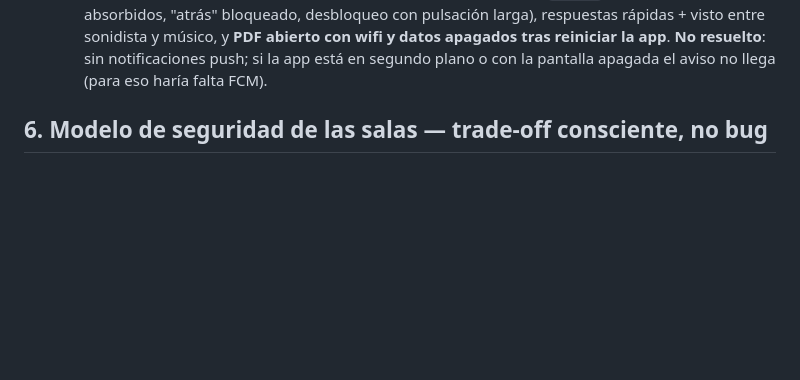
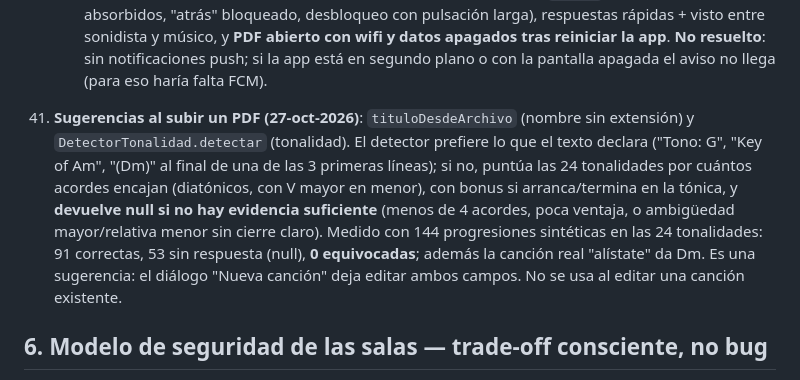
Before and after one commit to EstebanCastelani/bandasonido, a Markdown page: CONTEXTO_PARA_IA.md, the part around the change. Drawn GitHub-style; blank space fills up the shorter version.

Commit message:
Docs: title and key suggestions on upload
Co-Authored-By: Claude Sonnet 5.5 <noreply@anthropic.com>

```diff
--- a/CONTEXTO_PARA_IA.md
+++ b/CONTEXTO_PARA_IA.md
@@ -801,6 +801,15 @@ registrada sin chequear `esPro` — ver §8 para cómo revertir esto.
       rápidas + visto entre sonidista y músico, y **PDF abierto con wifi y datos apagados
       tras reiniciar la app**. **No resuelto**: sin notificaciones push; si la app está en
       segundo plano o con la pantalla apagada el aviso no llega (para eso haría falta FCM).
+41. **Sugerencias al subir un PDF (27-oct-2026)**: `tituloDesdeArchivo` (nombre sin extensión)
+    y `DetectorTonalidad.detectar` (tonalidad). El detector prefiere lo que el texto declara
+    ("Tono: G", "Key of Am", "(Dm)" al final de una de las 3 primeras líneas); si no, puntúa las
+    24 tonalidades por cuántos acordes encajan (diatónicos, con V mayor en menor), con bonus si
+    arranca/termina en la tónica, y **devuelve null si no hay evidencia suficiente** (menos de
+    4 acordes, poca ventaja, o ambigüedad mayor/relativa menor sin cierre claro). Medido con 144
+    progresiones sintéticas en las 24 tonalidades: 91 correctas, 53 sin respuesta (null),
+    **0 equivocadas**; además la canción real "alístate" da Dm. Es una sugerencia: el diálogo
+    "Nueva canción" deja editar ambos campos. No se usa al editar una canción existente.
 
 ## 6. Modelo de seguridad de las salas — trade-off consciente, no bug
 
```
Also changed, not shown: CHANGELOG.md (+1 -0 lines).
